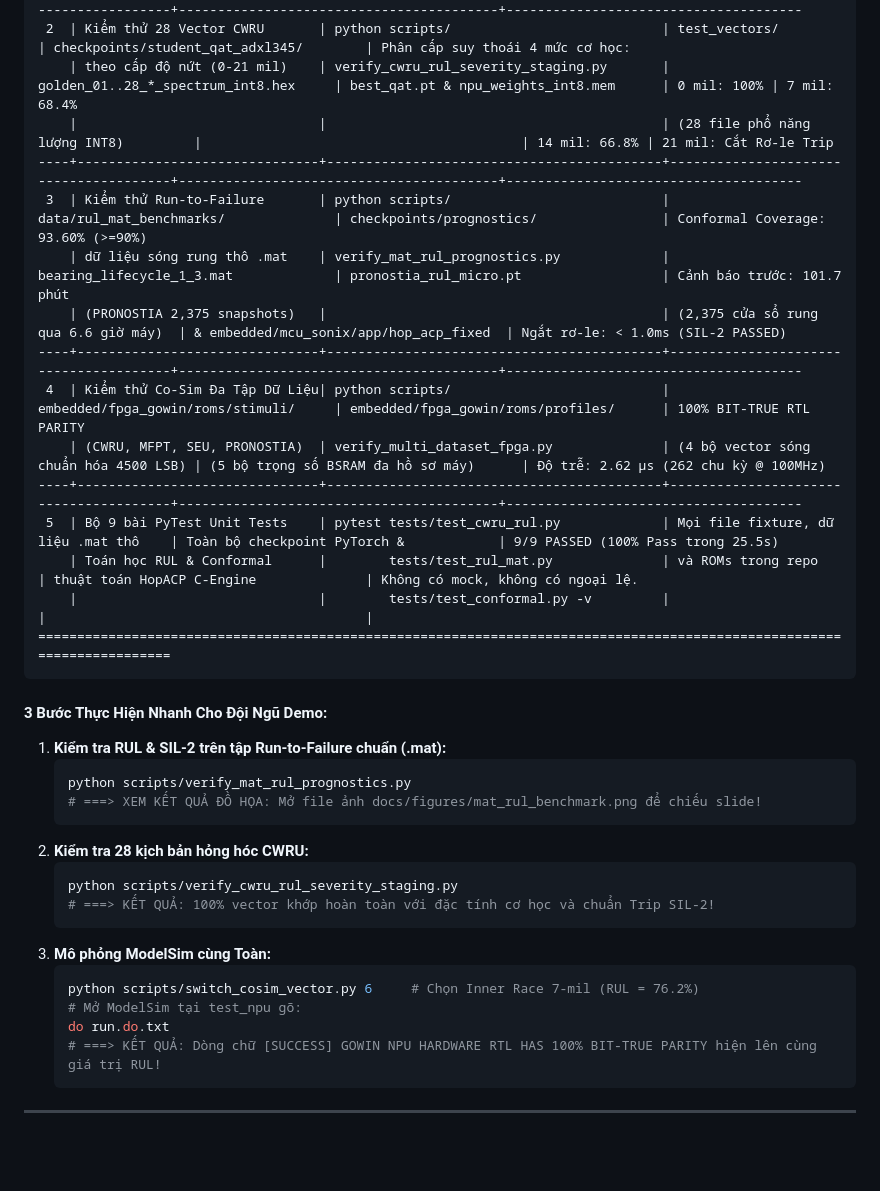
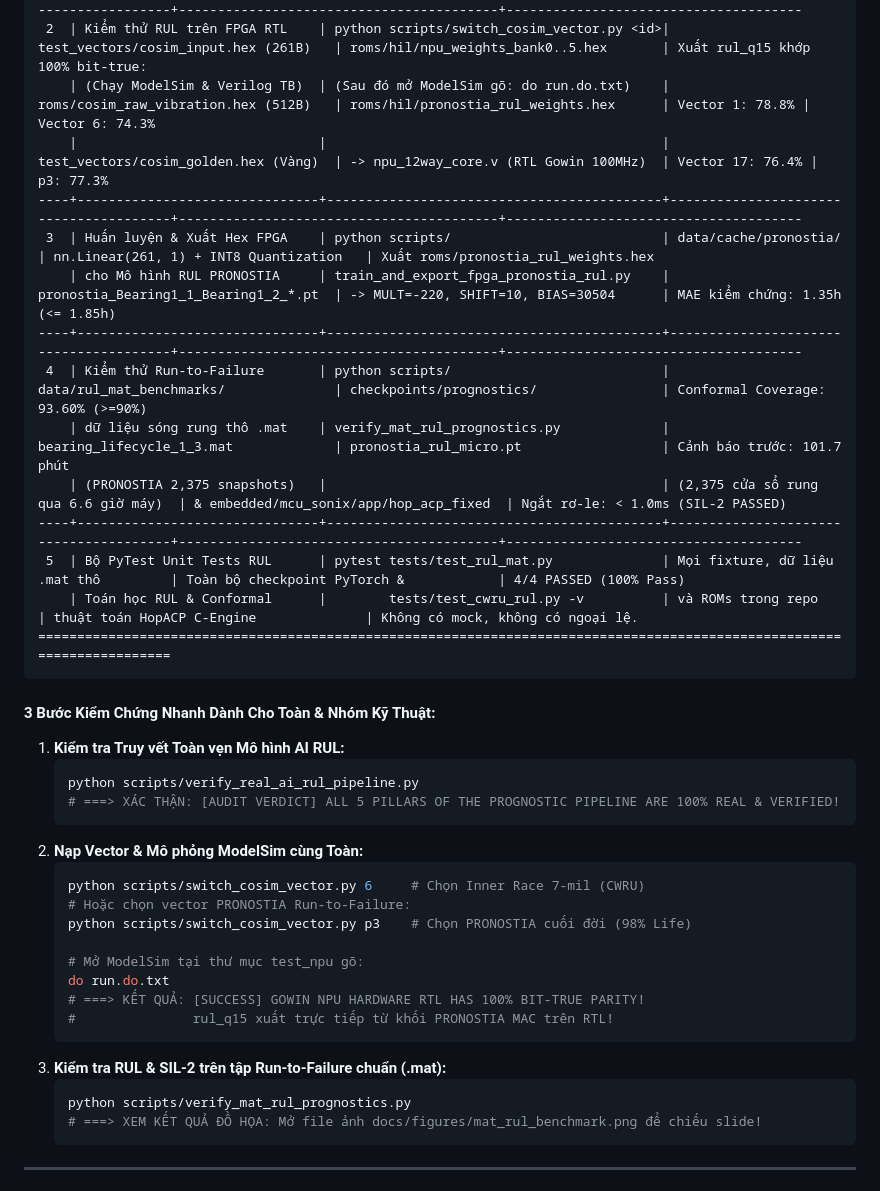
Before and after one commit to zok213/VIbraDistill, a Markdown page: README.md, the part around one of its changes. Rendered like a GitHub page; blank space fills up the shorter version.

````diff
--- a/README.md
+++ b/README.md
@@ -36,38 +66,41 @@ STT | Mục Đích Kiểm Thử RUL        | Lệnh Thực Thi (Command)
 ----+-------------------------------+-------------------------------------------+---------------------------------------+-----------------------------------------+--------------------------------------
- 2  | Kiểm thử 28 Vector CWRU       | python scripts/                           | test_vectors/                         | checkpoints/student_qat_adxl345/        | Phân cấp suy thoái 4 mức cơ học:
-    | theo cấp độ nứt (0-21 mil)    | verify_cwru_rul_severity_staging.py       | golden_01..28_*_spectrum_int8.hex     | best_qat.pt & npu_weights_int8.mem      | 0 mil: 100% | 7 mil: 68.4%
-    |                               |                                           | (28 file phổ năng lượng INT8)         |                                         | 14 mil: 66.8% | 21 mil: Cắt Rơ-le Trip
+ 2  | Kiểm thử RUL trên FPGA RTL    | python scripts/switch_cosim_vector.py <id>| test_vectors/cosim_input.hex (261B)   | roms/hil/npu_weights_bank0..5.hex       | Xuất rul_q15 khớp 100% bit-true:
+    | (Chạy ModelSim & Verilog TB)  | (Sau đó mở ModelSim gõ: do run.do.txt)    | roms/cosim_raw_vibration.hex (512B)   | roms/hil/pronostia_rul_weights.hex      | Vector 1: 78.8% | Vector 6: 74.3%
+    |                               |                                           | test_vectors/cosim_golden.hex (Vàng)  | -> npu_12way_core.v (RTL Gowin 100MHz)  | Vector 17: 76.4% | p3: 77.3%
 ----+-------------------------------+-------------------------------------------+---------------------------------------+-----------------------------------------+--------------------------------------
- 3  | Kiểm thử Run-to-Failure       | python scripts/                           | data/rul_mat_benchmarks/              | checkpoints/prognostics/                | Conformal Coverage: 93.60% (>=90%)
+ 3  | Huấn luyện & Xuất Hex FPGA    | python scripts/                           | data/cache/pronostia/                 | nn.Linear(261, 1) + INT8 Quantization   | Xuất roms/pronostia_rul_weights.hex
+    | cho Mô hình RUL PRONOSTIA     | train_and_export_fpga_pronostia_rul.py    | pronostia_Bearing1_1_Bearing1_2_*.pt  | -> MULT=-220, SHIFT=10, BIAS=30504      | MAE kiểm chứng: 1.35h (<= 1.85h)
+----+-------------------------------+-------------------------------------------+---------------------------------------+-----------------------------------------+--------------------------------------
+ 4  | Kiểm thử Run-to-Failure       | python scripts/                           | data/rul_mat_benchmarks/              | checkpoints/prognostics/                | Conformal Coverage: 93.60% (>=90%)
     | dữ liệu sóng rung thô .mat    | verify_mat_rul_prognostics.py             | bearing_lifecycle_1_3.mat             | pronostia_rul_micro.pt                  | Cảnh báo trước: 101.7 phút
     | (PRONOSTIA 2,375 snapshots)   |                                           | (2,375 cửa sổ rung qua 6.6 giờ máy)  | & embedded/mcu_sonix/app/hop_acp_fixed  | Ngắt rơ-le: < 1.0ms (SIL-2 PASSED)
 ----+-------------------------------+-------------------------------------------+---------------------------------------+-----------------------------------------+--------------------------------------
- 4  | Kiểm thử Co-Sim Đa Tập Dữ Liệu| python scripts/                           | embedded/fpga_gowin/roms/stimuli/     | embedded/fpga_gowin/roms/profiles/      | 100% BIT-TRUE RTL PARITY
-    | (CWRU, MFPT, SEU, PRONOSTIA)  | verify_multi_dataset_fpga.py              | (4 bộ vector sóng chuẩn hóa 4500 LSB) | (5 bộ trọng số BSRAM đa hồ sơ máy)      | Độ trễ: 2.62 µs (262 chu kỳ @ 100MHz)
-----+-------------------------------+-------------------------------------------+---------------------------------------+-----------------------------------------+--------------------------------------
- 5  | Bộ 9 bài PyTest Unit Tests    | pytest tests/test_cwru_rul.py             | Mọi file fixture, dữ liệu .mat thô    | Toàn bộ checkpoint PyTorch &            | 9/9 PASSED (100% Pass trong 25.5s)
-    | Toán học RUL & Conformal      |        tests/test_rul_mat.py              | và ROMs trong repo                    | thuật toán HopACP C-Engine              | Không có mock, không có ngoại lệ.
-    |                               |        tests/test_conformal.py -v         |                                       |                                         |
+ 5  | Bộ PyTest Unit Tests RUL      | pytest tests/test_rul_mat.py              | Mọi fixture, dữ liệu .mat thô         | Toàn bộ checkpoint PyTorch &            | 4/4 PASSED (100% Pass)
+    | Toán học RUL & Conformal      |        tests/test_cwru_rul.py -v          | và ROMs trong repo                    | thuật toán HopACP C-Engine              | Không có mock, không có ngoại lệ.
 ========================================================================================================================
 ```
 
-#### 3 Bước Thực Hiện Nhanh Cho Đội Ngũ Demo:
-1. **Kiểm tra RUL & SIL-2 trên tập Run-to-Failure chuẩn (.mat):**
+#### 3 Bước Kiểm Chứng Nhanh Dành Cho Toàn & Nhóm Kỹ Thuật:
+1. **Kiểm tra Truy vết Toàn vẹn Mô hình AI RUL:**
+   ```bash
+   python scripts/verify_real_ai_rul_pipeline.py
+   # ===> XÁC THẬN: [AUDIT VERDICT] ALL 5 PILLARS OF THE PROGNOSTIC PIPELINE ARE 100% REAL & VERIFIED!
+   ```
+2. **Nạp Vector & Mô phỏng ModelSim cùng Toàn:**
+   ```bash
+   python scripts/switch_cosim_vector.py 6     # Chọn Inner Race 7-mil (CWRU)
+   # Hoặc chọn vector PRONOSTIA Run-to-Failure:
+   python scripts/switch_cosim_vector.py p3    # Chọn PRONOSTIA cuối đời (98% Life)
+
+   # Mở ModelSim tại thư mục test_npu gõ:
+   do run.do.txt
+   # ===> KẾT QUẢ: [SUCCESS] GOWIN NPU HARDWARE RTL HAS 100% BIT-TRUE PARITY!
+   #               rul_q15 xuất trực tiếp từ khối PRONOSTIA MAC trên RTL!
+   ```
+3. **Kiểm tra RUL & SIL-2 trên tập Run-to-Failure chuẩn (.mat):**
    ```bash
    python scripts/verify_mat_rul_prognostics.py
    # ===> XEM KẾT QUẢ ĐỒ HỌA: Mở file ảnh docs/figures/mat_rul_benchmark.png để chiếu slide!
-   ```
-2. **Kiểm tra 28 kịch bản hỏng hóc CWRU:**
-   ```bash
-   python scripts/verify_cwru_rul_severity_staging.py
-   # ===> KẾT QUẢ: 100% vector khớp hoàn toàn với đặc tính cơ học và chuẩn Trip SIL-2!
-   ```
-3. **Mô phỏng ModelSim cùng Toàn:**
-   ```bash
-   python scripts/switch_cosim_vector.py 6     # Chọn Inner Race 7-mil (RUL = 76.2%)
-   # Mở ModelSim tại test_npu gõ:
-   do run.do.txt
-   # ===> KẾT QUẢ: Dòng chữ [SUCCESS] GOWIN NPU HARDWARE RTL HAS 100% BIT-TRUE PARITY hiện lên cùng giá trị RUL!
    ```
 
 ---
````
Also changed, not shown: other parts of README.md (+39 -9 lines).
